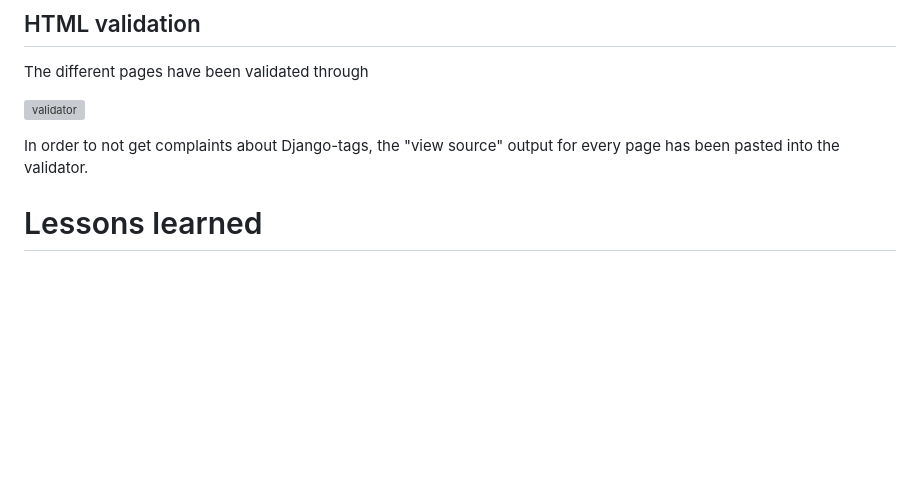
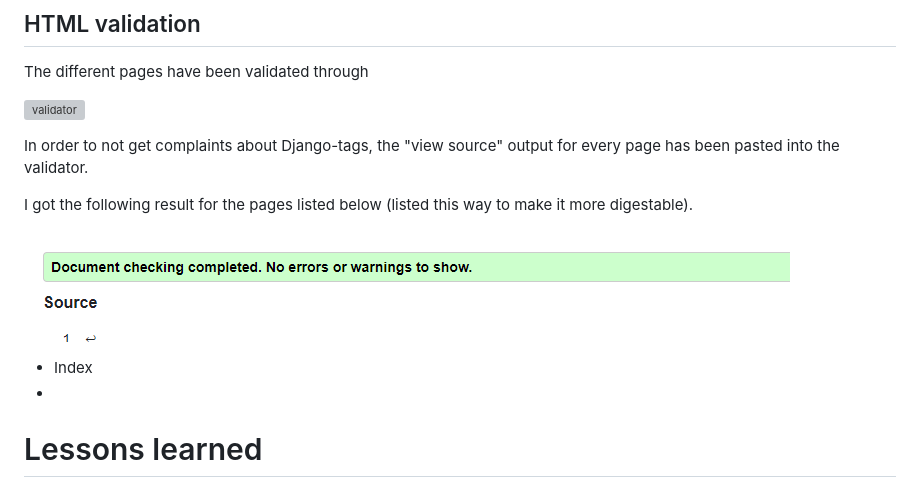
Before and after one commit to jonthorell/RetroLoversUnited, a Markdown page: README.md, the part around the change. Rendered like a GitHub page; pictures changed too: static/images/readme-files/html-checker.PNG (added); blank space fills up the shorter version; grey boxes are pictures that could not be loaded.

Commit message:
Add: html-validation image and result of index

```diff
--- a/README.md
+++ b/README.md
@@ -356,6 +356,15 @@ The different pages have been validated through
 
 In order to not get complaints about Django-tags, the "view source" output for every page has been pasted into the validator.
 
+I got the following result for the pages listed below (listed this way to make it more digestable).
+
+![html-checker](https://github.com/jonthorell/RetroLoversUnited/blob/main/static/images/readme-files/html-checker.PNG?raw=true)
+
+* Index
+*
+
+
+
 # Lessons learned
 
 * Setting deadlines on Agile milestones was not a good idea when you are new to both the Agile methodology (besides, the Agile methodology works better if it is a team responsible and not a sole developer) and trying to learn the Django framework at the same time. Especially since I can not work on the project full-time due to other things on my plate. Having just the user stories and the project board would have been sufficient.
```
